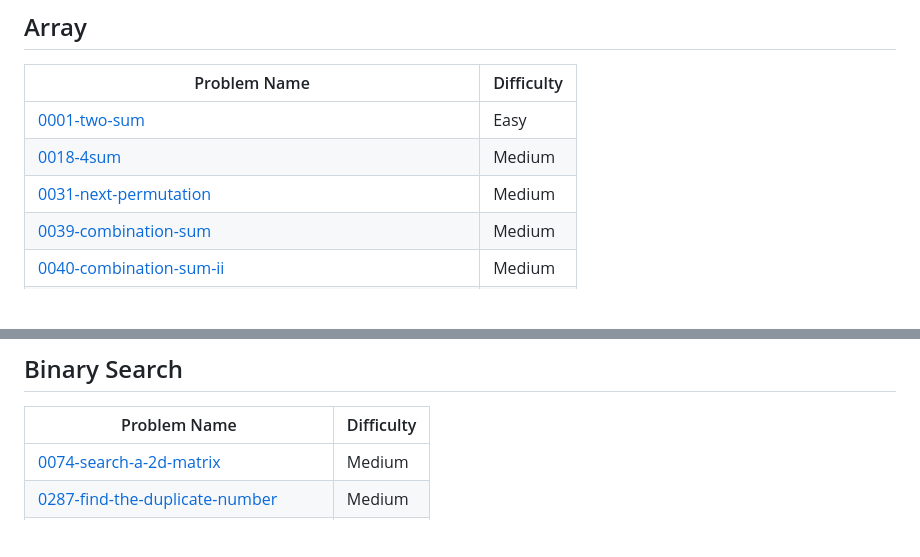
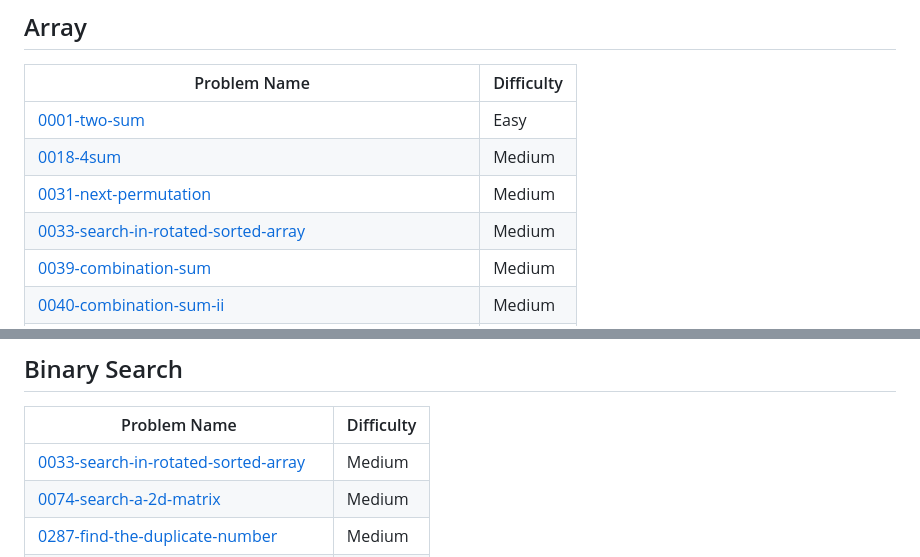
Before and after one commit to AbhiEE03/LeetCode_abhi, a Markdown page: README.md, 2 parts joined by grey strips. Rendered like a GitHub page; blank space fills up the shorter version.

Commit message:
Add 0033-search-in-rotated-sorted-array to topics.

```diff
--- a/README.md
+++ b/README.md
@@ -10,6 +10,7 @@ Check Out more on : https://leetcode.com/u/abhiee03/
 | [0001-two-sum](https://github.com/AbhiEE03/LeetCode_abhi/tree/main/0001-two-sum/) | Easy |
 | [0018-4sum](https://github.com/AbhiEE03/LeetCode_abhi/tree/main/0018-4sum/) | Medium |
 | [0031-next-permutation](https://github.com/AbhiEE03/LeetCode_abhi/tree/main/0031-next-permutation/) | Medium |
+| [0033-search-in-rotated-sorted-array](https://github.com/AbhiEE03/LeetCode_abhi/tree/main/0033-search-in-rotated-sorted-array/) | Medium |
 | [0039-combination-sum](https://github.com/AbhiEE03/LeetCode_abhi/tree/main/0039-combination-sum/) | Medium |
 | [0040-combination-sum-ii](https://github.com/AbhiEE03/LeetCode_abhi/tree/main/0040-combination-sum-ii/) | Medium |
 | [0048-rotate-image](https://github.com/AbhiEE03/LeetCode_abhi/tree/main/0048-rotate-image/) | Medium |
@@ -124,6 +125,7 @@ Check Out more on : https://leetcode.com/u/abhiee03/
 ## Binary Search
 | Problem Name | Difficulty |
 | ------- | ------- |
+| [0033-search-in-rotated-sorted-array](https://github.com/AbhiEE03/LeetCode_abhi/tree/main/0033-search-in-rotated-sorted-array/) | Medium |
 | [0074-search-a-2d-matrix](https://github.com/AbhiEE03/LeetCode_abhi/tree/main/0074-search-a-2d-matrix/) | Medium |
 | [0287-find-the-duplicate-number](https://github.com/AbhiEE03/LeetCode_abhi/tree/main/0287-find-the-duplicate-number/) | Medium |
 | [0540-single-element-in-a-sorted-array](https://github.com/AbhiEE03/LeetCode_abhi/tree/main/0540-single-element-in-a-sorted-array/) | Medium |
```
